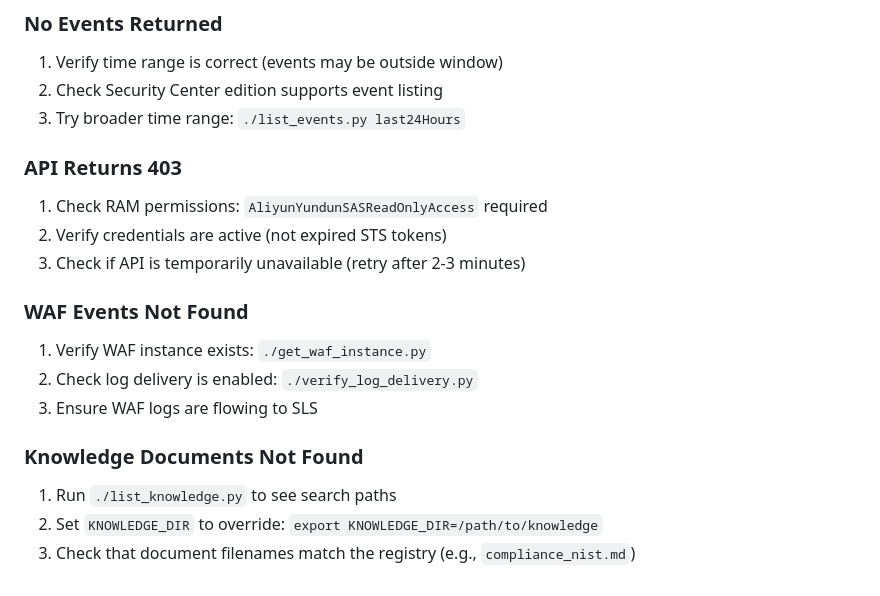
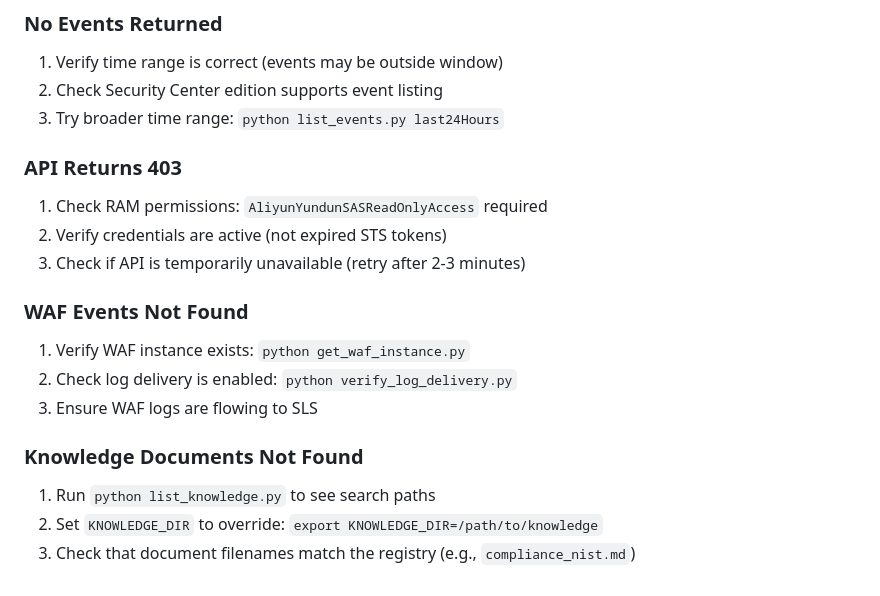
Before and after one commit to cdavis-code/blueteam-autopilot, a Markdown page: skills/blueteam-autopilot-ops/SKILL.md, the part around one of its changes. GitHub-like rendering.

```diff
--- a/skills/blueteam-autopilot-ops/SKILL.md
+++ b/skills/blueteam-autopilot-ops/SKILL.md
@@ -247,7 +247,7 @@ Alternatively, use MCP tools directly if available:
 
 1. Verify time range is correct (events may be outside window)
 2. Check Security Center edition supports event listing
-3. Try broader time range: `./list_events.py last24Hours`
+3. Try broader time range: `python list_events.py last24Hours`
 
 ### API Returns 403
 
@@ -257,12 +257,12 @@ Alternatively, use MCP tools directly if available:
 
 ### WAF Events Not Found
 
-1. Verify WAF instance exists: `./get_waf_instance.py`
-2. Check log delivery is enabled: `./verify_log_delivery.py`
+1. Verify WAF instance exists: `python get_waf_instance.py`
+2. Check log delivery is enabled: `python verify_log_delivery.py`
 3. Ensure WAF logs are flowing to SLS
 
 ### Knowledge Documents Not Found
 
-1. Run `./list_knowledge.py` to see search paths
+1. Run `python list_knowledge.py` to see search paths
 2. Set `KNOWLEDGE_DIR` to override: `export KNOWLEDGE_DIR=/path/to/knowledge`
 3. Check that document filenames match the registry (e.g., `compliance_nist.md`)
```
Also changed, not shown: other parts of skills/blueteam-autopilot-ops/SKILL.md (+17 -17 lines).
